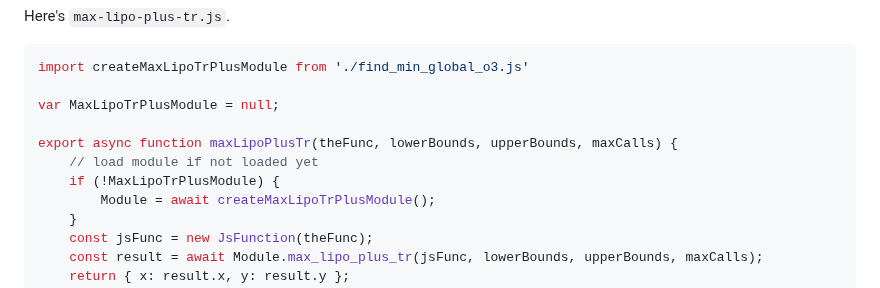
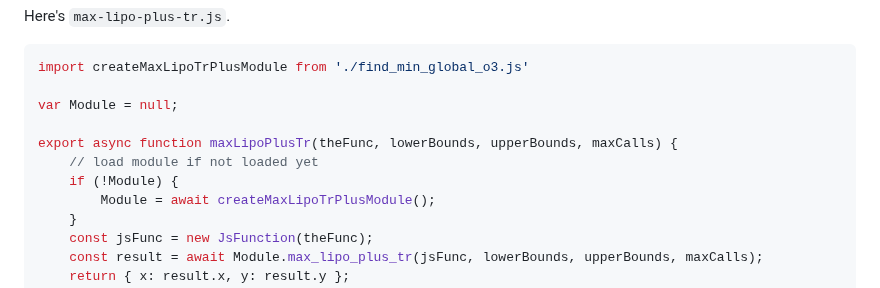
Before and after one commit to abgag70/blog, a Markdown page: articles/optimizing-a-javascript-function.md, the part around the change. Rendered like a GitHub page.

Commit message:
fix: Module import name

````diff
--- a/articles/optimizing-a-javascript-function.md
+++ b/articles/optimizing-a-javascript-function.md
@@ -70,11 +70,11 @@
 ```js
 import createMaxLipoTrPlusModule from './find_min_global_o3.js'
 
-var MaxLipoTrPlusModule = null;
+var Module = null;
 
 export async function maxLipoPlusTr(theFunc, lowerBounds, upperBounds, maxCalls) {
     // load module if not loaded yet
-    if (!MaxLipoTrPlusModule) {
+    if (!Module) {
         Module = await createMaxLipoTrPlusModule();
     }
     const jsFunc = new JsFunction(theFunc);
````
